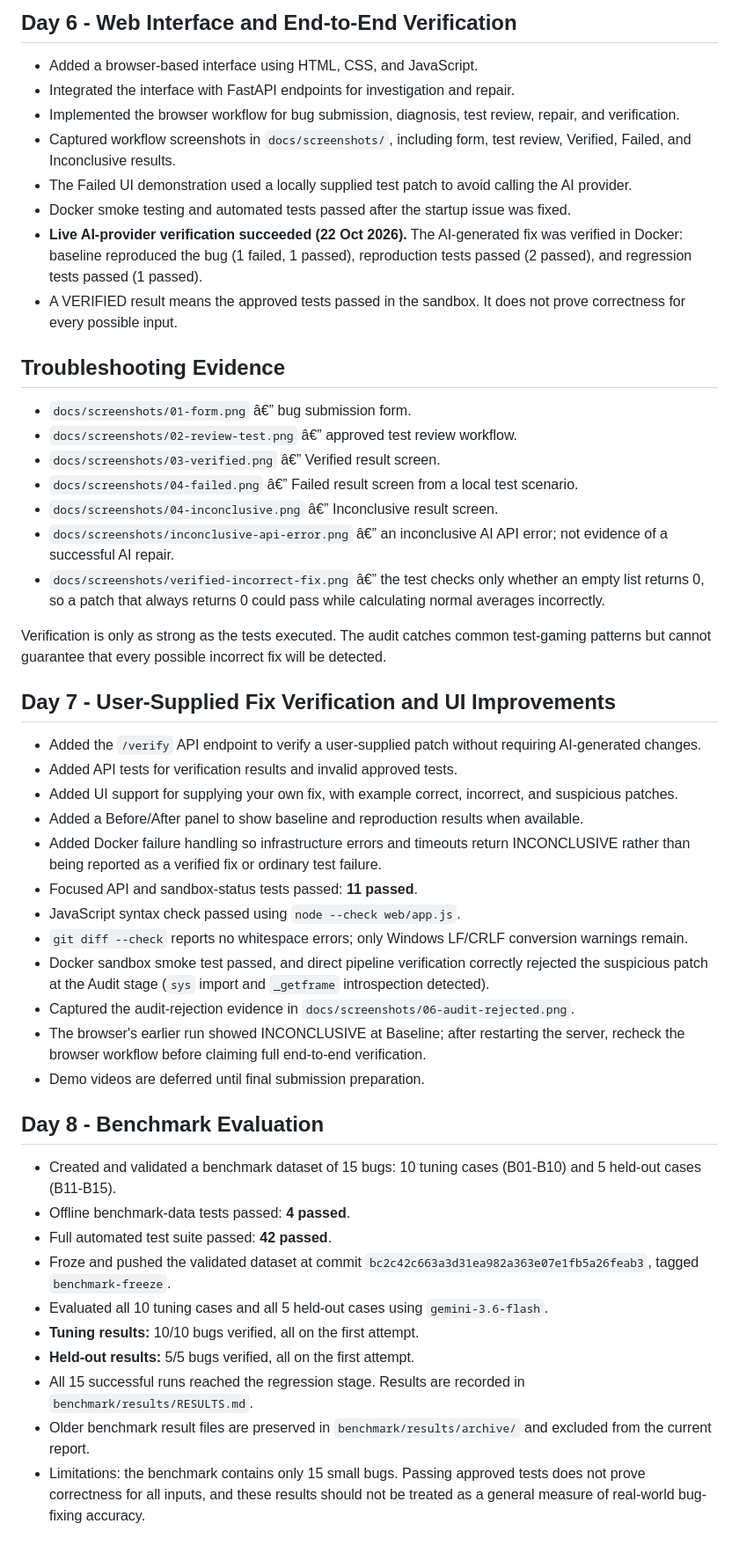
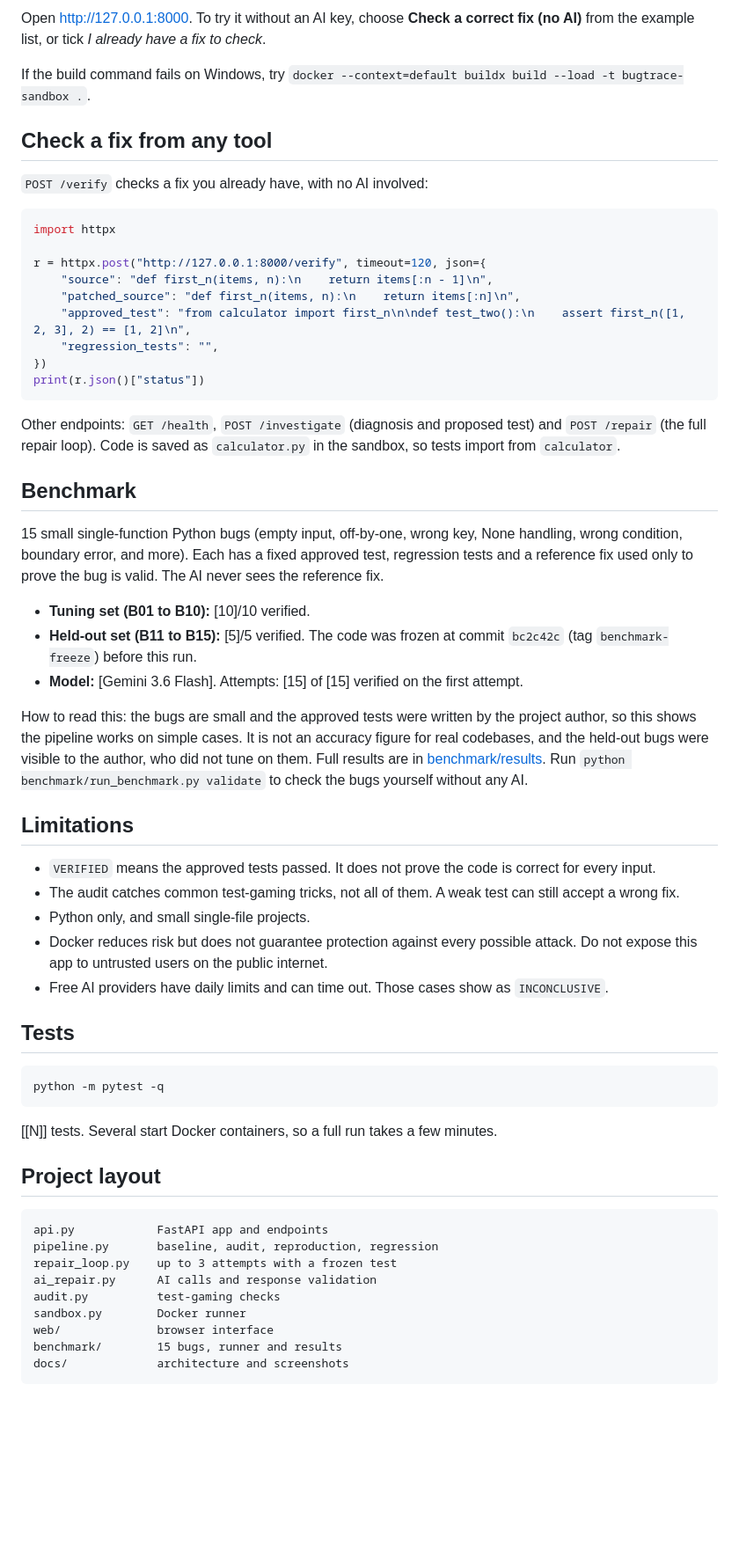
Before and after one commit to shrutitiwari-28/bugtrace, a Markdown page: README.md, the part around one of its changes. Shown at 88% size. Drawn GitHub-style; blank space fills up the shorter version.

Commit message:
Rewrite README with quick start, benchmark and limitations

````diff
--- a/README.md
+++ b/README.md
@@ -41,52 +69,65 @@ docker --context=default buildx build --load -t bugtrace-sandbox .
 ```
 
-## Day 6 - Web Interface and End-to-End Verification
+Open http://127.0.0.1:8000. To try it without an AI key, choose **Check a correct fix (no AI)** from the example list, or tick *I already have a fix to check*.
 
-- Added a browser-based interface using HTML, CSS, and JavaScript.
-- Integrated the interface with FastAPI endpoints for investigation and repair.
-- Implemented the browser workflow for bug submission, diagnosis, test review, repair, and verification.
-- Captured workflow screenshots in `docs/screenshots/`, including form, test review, Verified, Failed, and Inconclusive results.
-- The Failed UI demonstration used a locally supplied test patch to avoid calling the AI provider.
-- Docker smoke testing and automated tests passed after the startup issue was fixed.
-- **Live AI-provider verification succeeded (22 Oct 2026).** The AI-generated fix was verified in Docker: baseline reproduced the bug (1 failed, 1 passed), reproduction tests passed (2 passed), and regression tests passed (1 passed).
-- A VERIFIED result means the approved tests passed in the sandbox. It does not prove correctness for every possible input.
+If the build command fails on Windows, try `docker --context=default buildx build --load -t bugtrace-sandbox .`.
 
-## Troubleshooting Evidence
+## Check a fix from any tool
 
-- `docs/screenshots/01-form.png` â€” bug submission form.
-- `docs/screenshots/02-review-test.png` â€” approved test review workflow.
-- `docs/screenshots/03-verified.png` â€” Verified result screen.
-- `docs/screenshots/04-failed.png` â€” Failed result screen from a local test scenario.
-- `docs/screenshots/04-inconclusive.png` â€” Inconclusive result screen.
-- `docs/screenshots/inconclusive-api-error.png` â€” an inconclusive AI API error; not evidence of a successful AI repair.
-- `docs/screenshots/verified-incorrect-fix.png` â€” the test checks only whether an empty list returns 0, so a patch that always returns 0 could pass while calculating normal averages incorrectly.
+`POST /verify` checks a fix you already have, with no AI involved:
 
-Verification is only as strong as the tests executed. The audit catches common test-gaming patterns but cannot guarantee that every possible incorrect fix will be detected.
+```python
+import httpx
 
-## Day 7 - User-Supplied Fix Verification and UI Improvements
+r = httpx.post("http://127.0.0.1:8000/verify", timeout=120, json={
+    "source": "def first_n(items, n):\n    return items[:n - 1]\n",
+    "patched_source": "def first_n(items, n):\n    return items[:n]\n",
+    "approved_test": "from calculator import first_n\n\ndef test_two():\n    assert first_n([1, 2, 3], 2) == [1, 2]\n",
+    "regression_tests": "",
+})
+print(r.json()["status"])
+```
 
-- Added the `/verify` API endpoint to verify a user-supplied patch without requiring AI-generated changes.
-- Added API tests for verification results and invalid approved tests.
-- Added UI support for supplying your own fix, with example correct, incorrect, and suspicious patches.
-- Added a Before/After panel to show baseline and reproduction results when available.
-- Added Docker failure handling so infrastructure errors and timeouts return INCONCLUSIVE rather than being reported as a verified fix or ordinary test failure.
-- Focused API and sandbox-status tests passed: **11 passed**.
-- JavaScript syntax check passed using `node --check web/app.js`.
-- `git diff --check` reports no whitespace errors; only Windows LF/CRLF conversion warnings remain.
-- Docker sandbox smoke test passed, and direct pipeline verification correctly rejected the suspicious patch at the Audit stage (`sys` import and `_getframe` introspection detected).
-- Captured the audit-rejection evidence in `docs/screenshots/06-audit-rejected.png`.
-- The browser's earlier run showed INCONCLUSIVE at Baseline; after restarting the server, recheck the browser workflow before claiming full end-to-end verification.
-- Demo videos are deferred until final submission preparation.
+Other endpoints: `GET /health`, `POST /investigate` (diagnosis and proposed test) and `POST /repair` (the full repair loop). Code is saved as `calculator.py` in the sandbox, so tests import from `calculator`.
 
-## Day 8 - Benchmark Evaluation
+## Benchmark
 
-- Created and validated a benchmark dataset of 15 bugs: 10 tuning cases (B01-B10) and 5 held-out cases (B11-B15).
-- Offline benchmark-data tests passed: **4 passed**.
-- Full automated test suite passed: **42 passed**.
-- Froze and pushed the validated dataset at commit `bc2c42c663a3d31ea982a363e07e1fb5a26feab3`, tagged `benchmark-freeze`.
-- Evaluated all 10 tuning cases and all 5 held-out cases using `gemini-3.6-flash`.
-- **Tuning results:** 10/10 bugs verified, all on the first attempt.
-- **Held-out results:** 5/5 bugs verified, all on the first attempt.
-- All 15 successful runs reached the regression stage. Results are recorded in `benchmark/results/RESULTS.md`.
-- Older benchmark result files are preserved in `benchmark/results/archive/` and excluded from the current report.
-- Limitations: the benchmark contains only 15 small bugs. Passing approved tests does not prove correctness for all inputs, and these results should not be treated as a general measure of real-world bug-fixing accuracy.
+15 small single-function Python bugs (empty input, off-by-one, wrong key, None handling, wrong condition, boundary error, and more). Each has a fixed approved test, regression tests and a reference fix used only to prove the bug is valid. The AI never sees the reference fix.
+
+- **Tuning set (B01 to B10):** [10]/10 verified.
+- **Held-out set (B11 to B15):** [5]/5 verified. The code was frozen at commit `bc2c42c` (tag `benchmark-freeze`) before this run.
+- **Model:** [Gemini 3.6 Flash]. Attempts: [15] of [15] verified on the first attempt.
+
+
+How to read this: the bugs are small and the approved tests were written by the project author, so this shows the pipeline works on simple cases. It is not an accuracy figure for real codebases, and the held-out bugs were visible to the author, who did not tune on them. Full results are in [benchmark/results](benchmark/results). Run `python benchmark/run_benchmark.py validate` to check the bugs yourself without any AI.
+
+## Limitations
+
+- `VERIFIED` means the approved tests passed. It does not prove the code is correct for every input.
+- The audit catches common test-gaming tricks, not all of them. A weak test can still accept a wrong fix.
+- Python only, and small single-file projects.
+- Docker reduces risk but does not guarantee protection against every possible attack. Do not expose this app to untrusted users on the public internet.
+- Free AI providers have daily limits and can time out. Those cases show as `INCONCLUSIVE`.
+
+## Tests
+
+```powershell
+python -m pytest -q
+```
+
+[[N]] tests. Several start Docker containers, so a full run takes a few minutes.
+
+## Project layout
+
+```
+api.py            FastAPI app and endpoints
+pipeline.py       baseline, audit, reproduction, regression
+repair_loop.py    up to 3 attempts with a frozen test
+ai_repair.py      AI calls and response validation
+audit.py          test-gaming checks
+sandbox.py        Docker runner
+web/              browser interface
+benchmark/        15 bugs, runner and results
+docs/             architecture and screenshots
+```
+
````
Also changed, not shown: other parts of README.md (+64 -25 lines), docs/progress-log.md (added, +92 -0 lines).
